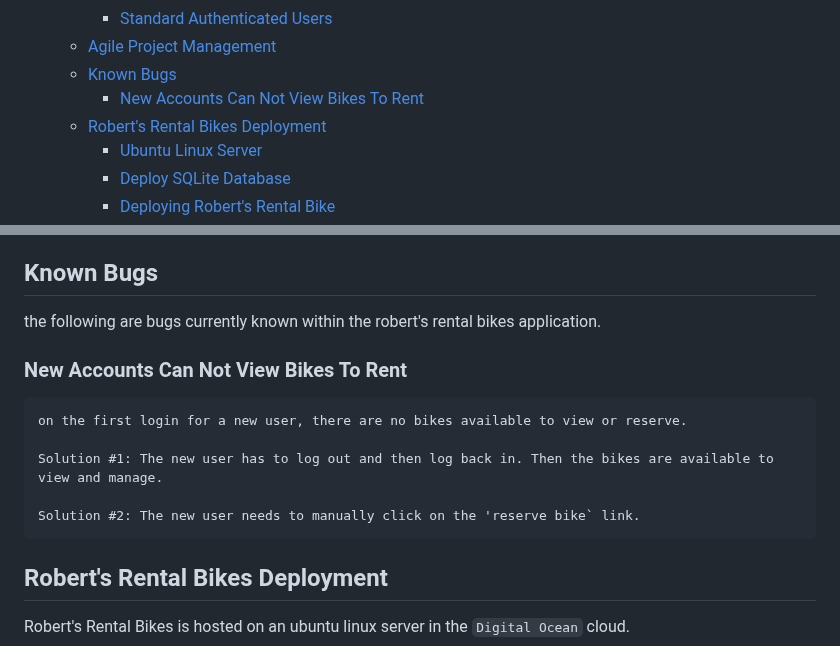
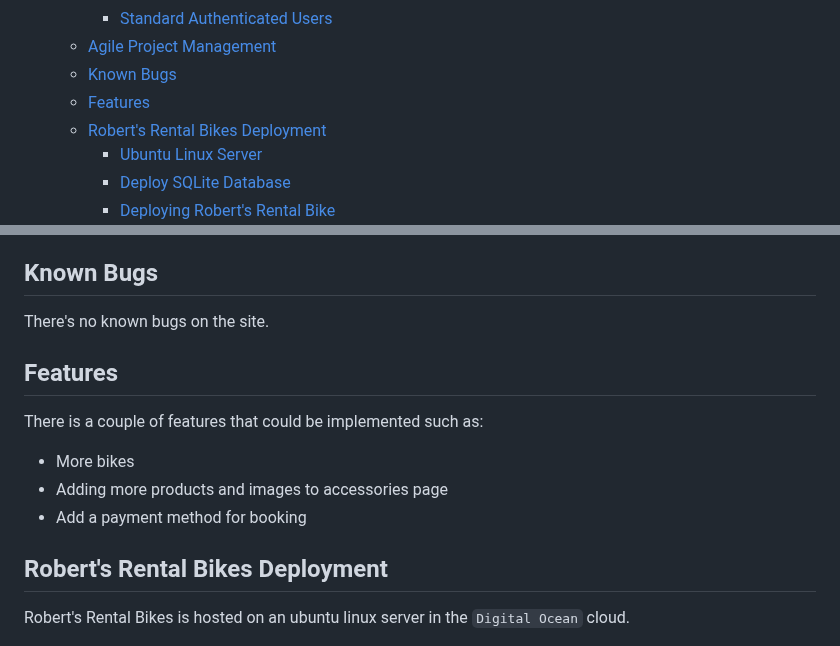
Before and after one commit to Code-Institute-Submissions/Gomsur-roberts-bike-rentals, a Markdown page: readme.md, 2 parts joined by grey strips. GitHub-like rendering.

Commit message:
Added features and removed bugs as they are resolved

```diff
--- a/readme.md
+++ b/readme.md
@@ -44,7 +44,7 @@ Click the link below to access Robert's Bike Rentals and the bike collection.
     + [Standard Authenticated Users](#standard-authenticated-users)
   * [Agile Project Management](#agile-project-management)
   * [Known Bugs](#known-bugs)
-    + [New Accounts Can Not View Bikes To Rent](#new-accounts-can-not-view-bikes-to-rent)
+  * [Features](#features)
   * [Robert's Rental Bikes Deployment](#robert-s-rental-bikes-deployment)
     + [Ubuntu Linux Server](#ubuntu-linux-server)
     + [Deploy SQLite Database](#deploy-sqlite-database)
@@ -273,15 +273,14 @@ Click the link below to view the agile board.
 
 ## Known Bugs
 
-the following are bugs currently known within the robert's rental bikes application.
+There's no known bugs on the site.
 
-### New Accounts Can Not View Bikes To Rent
+## Features
 
-	on the first login for a new user, there are no bikes available to view or reserve.
-
-	Solution #1: The new user has to log out and then log back in. Then the bikes are available to view and manage.
-
-	Solution #2: The new user needs to manually click on the 'reserve bike` link.
+There is a couple of features that could be implemented such as:
+* More bikes
+* Adding more products and images to accessories page
+* Add a payment method for booking
 
 ## Robert's Rental Bikes Deployment
 
```
